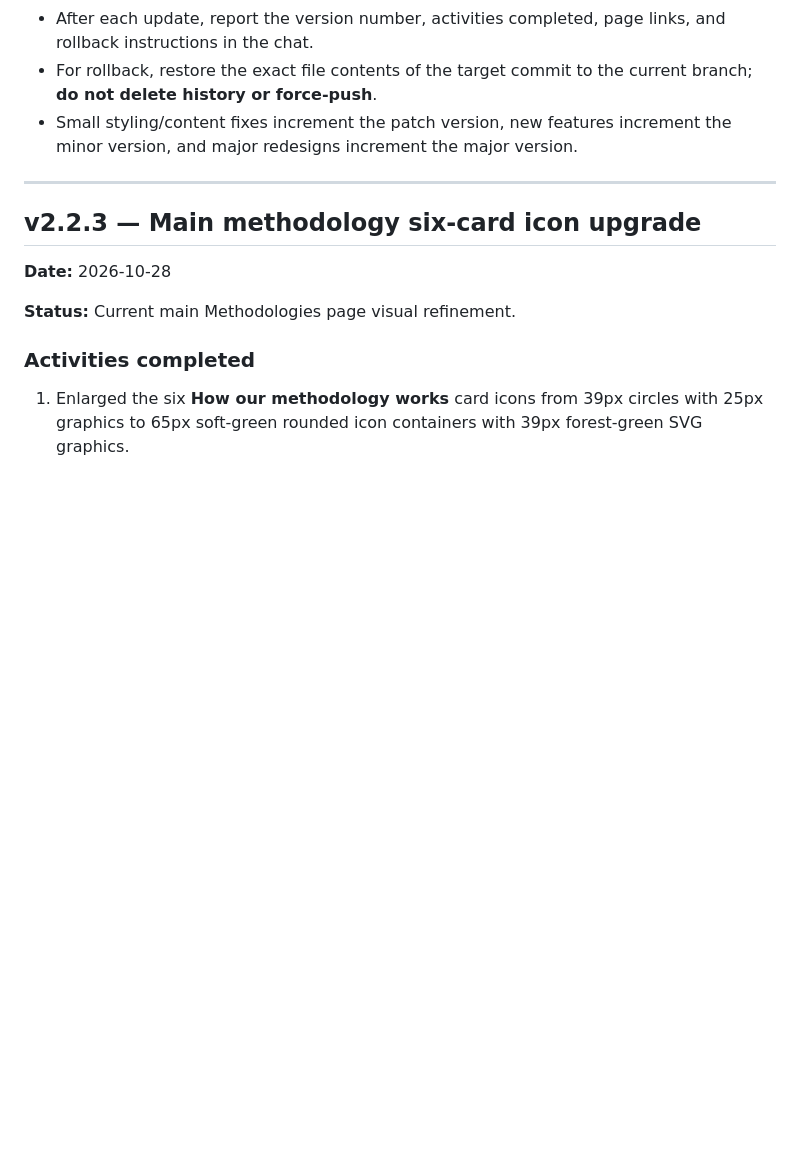
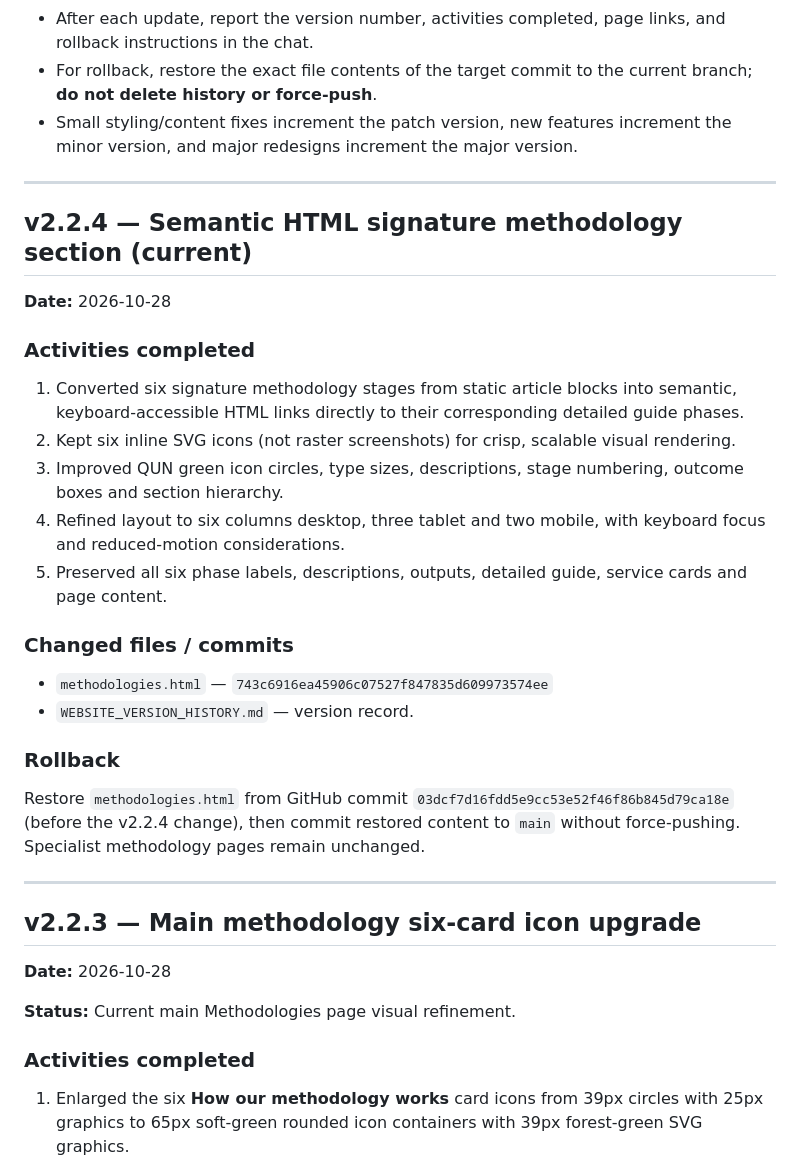
Before and after one commit to smimran-alt/QUN-Consulting, a Markdown page: WEBSITE_VERSION_HISTORY.md, the part around the change. Drawn GitHub-style; blank space fills up the shorter version.

Commit message:
Log QUN v2.2.4 responsive HTML methodology stage redesign and rollback

```diff
--- a/WEBSITE_VERSION_HISTORY.md
+++ b/WEBSITE_VERSION_HISTORY.md
@@ -9,6 +9,26 @@ This file is the source of truth for change tracking and rollback of QUN Consult
 - After each update, report the version number, activities completed, page links, and rollback instructions in the chat.
 - For rollback, restore the exact file contents of the target commit to the current branch; **do not delete history or force-push**.
 - Small styling/content fixes increment the patch version, new features increment the minor version, and major redesigns increment the major version.
+
+---
+
+## v2.2.4 — Semantic HTML signature methodology section (current)
+
+**Date:** 2026-10-28
+
+### Activities completed
+1. Converted six signature methodology stages from static article blocks into semantic, keyboard-accessible HTML links directly to their corresponding detailed guide phases.
+2. Kept six inline SVG icons (not raster screenshots) for crisp, scalable visual rendering.
+3. Improved QUN green icon circles, type sizes, descriptions, stage numbering, outcome boxes and section hierarchy.
+4. Refined layout to six columns desktop, three tablet and two mobile, with keyboard focus and reduced-motion considerations.
+5. Preserved all six phase labels, descriptions, outputs, detailed guide, service cards and page content.
+
+### Changed files / commits
+- `methodologies.html` — `743c6916ea45906c07527f847835d609973574ee`
+- `WEBSITE_VERSION_HISTORY.md` — version record.
+
+### Rollback
+Restore `methodologies.html` from GitHub commit `03dcf7d16fdd5e9cc53e52f46f86b845d79ca18e` (before the v2.2.4 change), then commit restored content to `main` without force-pushing. Specialist methodology pages remain unchanged.
 
 ---
 
```
